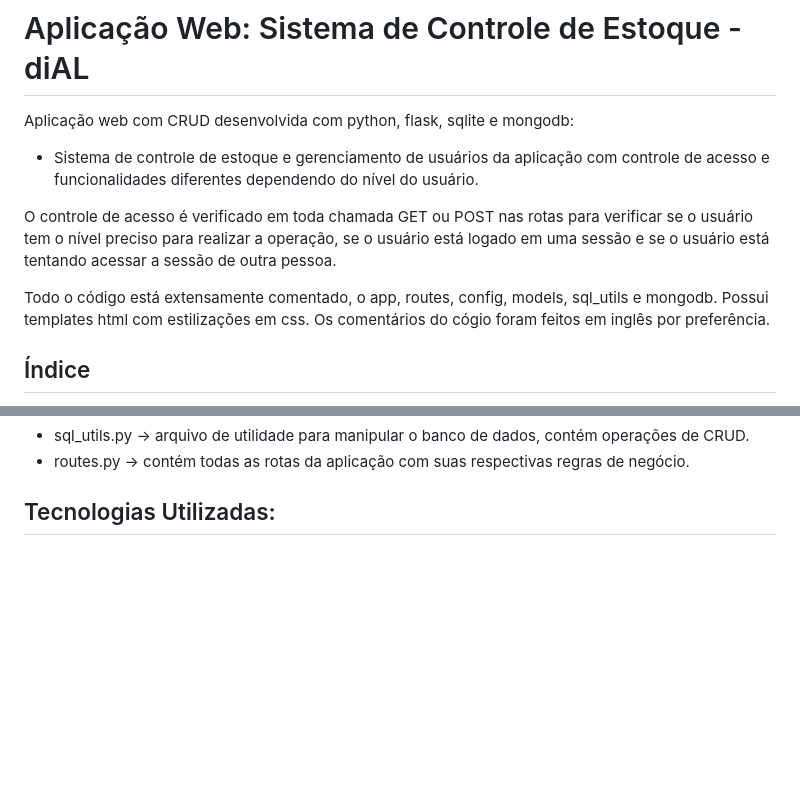
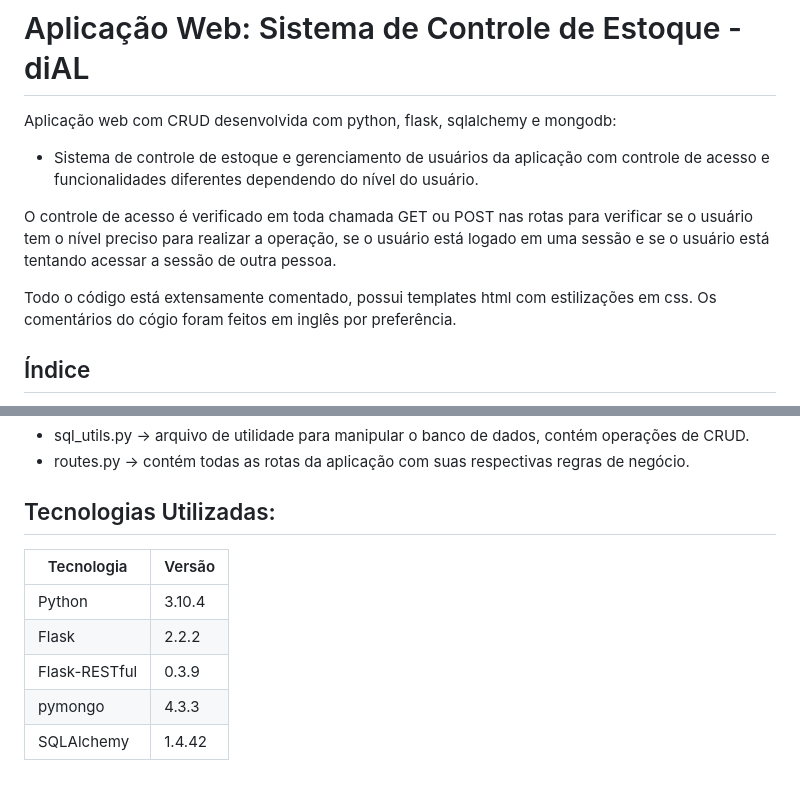
Before and after one commit to ronaldomello/flask_web_application, a Markdown page: README.md, 2 parts joined by grey strips. Drawn GitHub-style; blank space fills up the shorter version.

```diff
--- a/README.md
+++ b/README.md
@@ -1,11 +1,11 @@
 # Aplicação Web: Sistema de Controle de Estoque - diAL
 
-Aplicação web com CRUD desenvolvida com python, flask, sqlite e mongodb:
+Aplicação web com CRUD desenvolvida com python, flask, sqlalchemy e mongodb:
   - Sistema de controle de estoque e gerenciamento de usuários da aplicação com controle de acesso e funcionalidades diferentes dependendo do nível do usuário.
 
 O controle de acesso é verificado em toda chamada GET ou POST nas rotas para verificar se o usuário tem o nível preciso para realizar a operação, se o usuário está logado em uma sessão e se o usuário está tentando acessar a sessão de outra pessoa.
 
-Todo o código está extensamente comentado, o app, routes, config, models, sql_utils e mongodb. Possui templates html com estilizações em css. Os comentários do cógio foram feitos em inglês por preferência.
+Todo o código está extensamente comentado, possui templates html com estilizações em css. Os comentários do cógio foram feitos em inglês por preferência.
 
 ## Índice
 
@@ -210,3 +210,11 @@ dial_web_development_flask:
 - routes.py -> contém todas as rotas da aplicação com suas respectivas regras de negócio.
 
 ## Tecnologias Utilizadas:
+
+Tecnologia | Versão
+--- | ---
+Python | 3.10.4
+Flask | 2.2.2
+Flask-RESTful | 0.3.9
+pymongo | 4.3.3
+SQLAlchemy | 1.4.42
```
